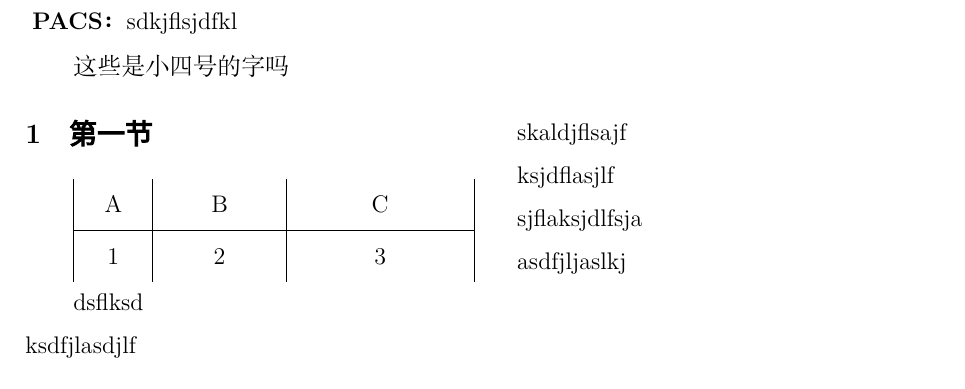
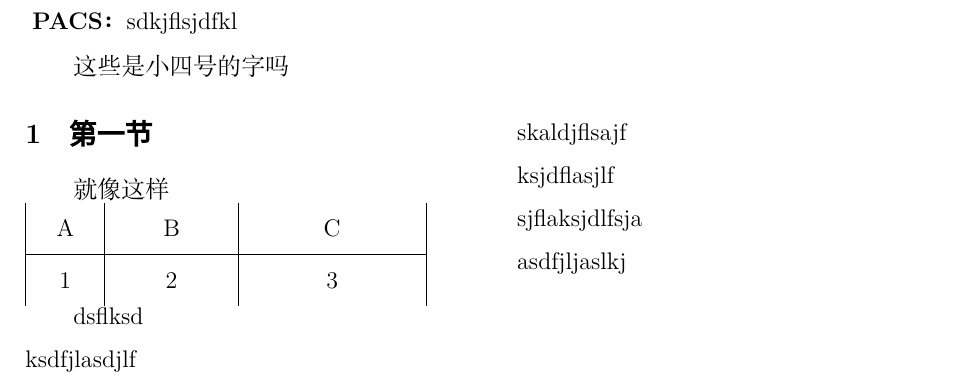
Before and after one commit to Vvvvvvvictor/report_template, a LaTeX document (test.tex): part of the page, cut so that both start at the same text. Compiled offline with XeLaTeX; a missing font is replaced by an installed copy or a similar font.

Commit message:
test change

```diff
--- a/test.tex
+++ b/test.tex
@@ -21,6 +21,8 @@
     % \columnseprule=1pt         % 实现插入分隔线
     \begin{multicols}{2}
         \section{第一节}
+        % 前面配上文字，并使用\\效果更佳
+        就像这样\\
         \begin{tabu}{.85\linewidth}{|X[1,c]|X[2,c]|X[3,c]|}
             A & B & C \\
             \hline
```
